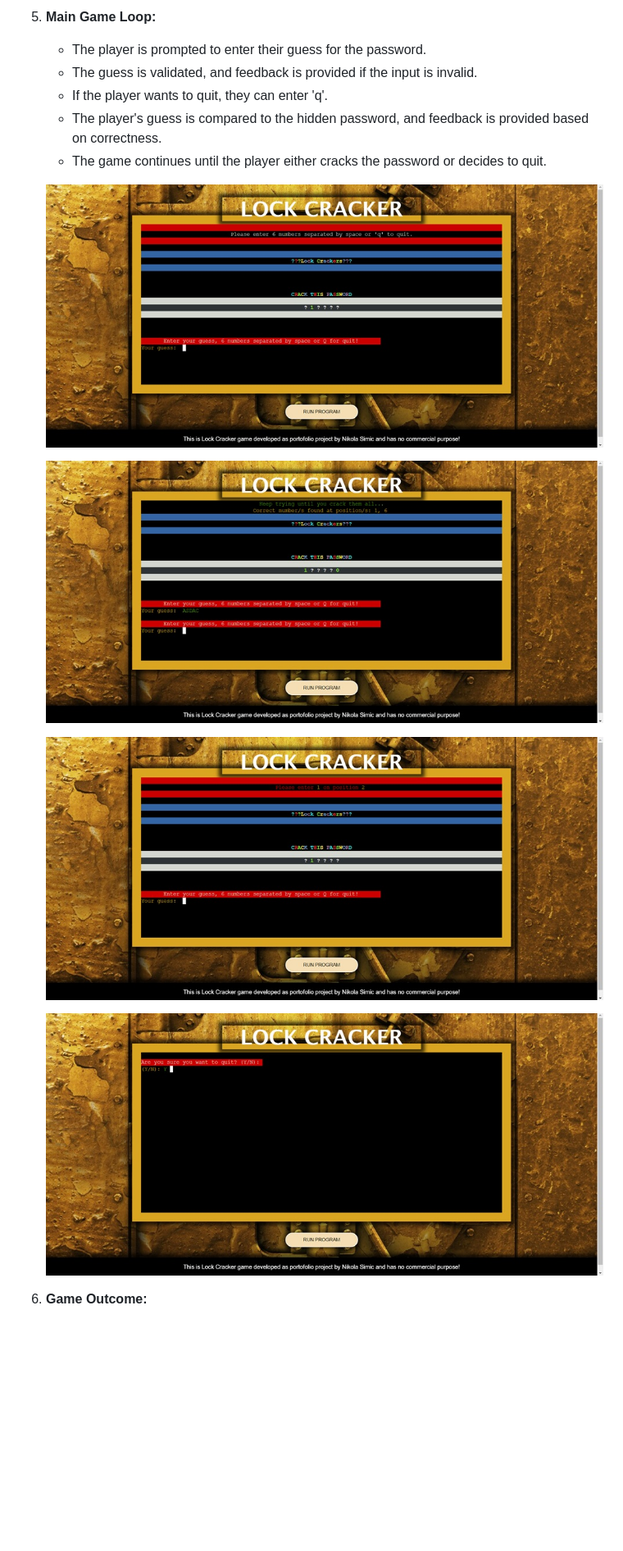
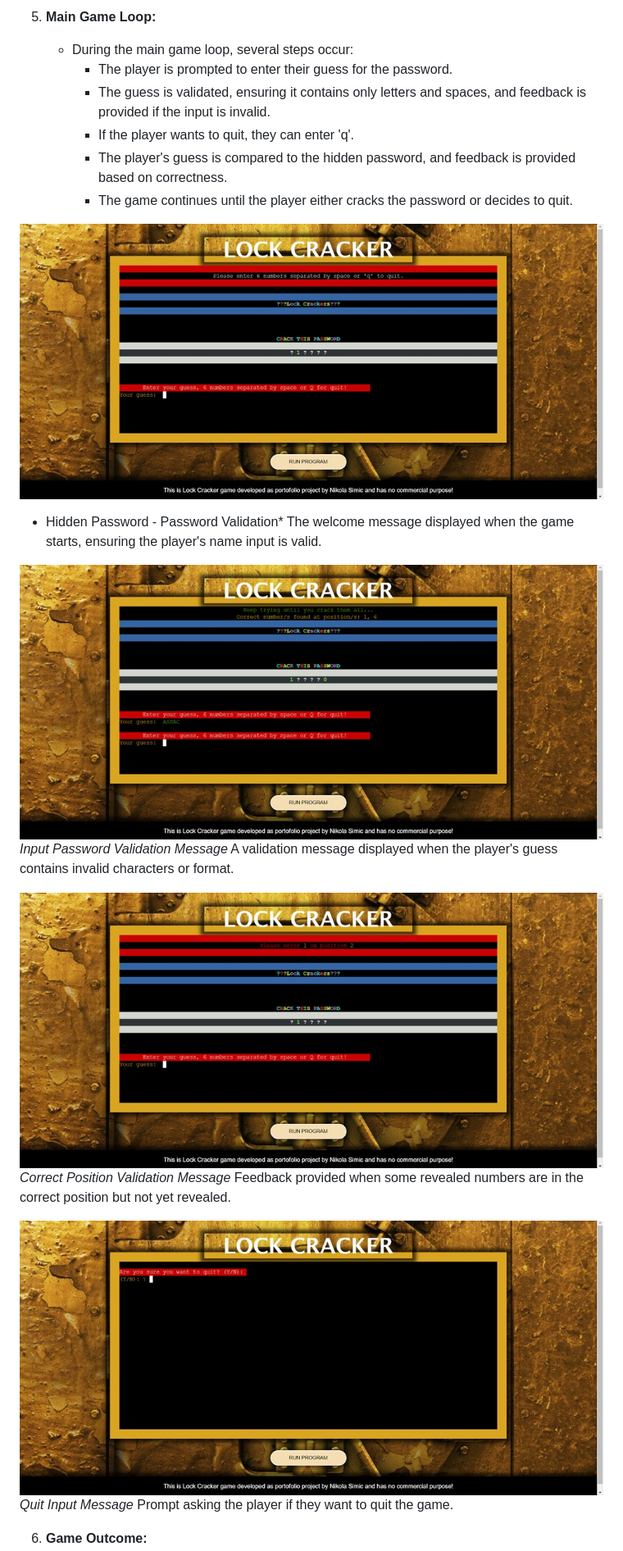
Before and after one commit to nlekkerman/lock_crackers, a Markdown page: README.md, the part around the change printed below. Shown: that part at 82% size. Rendered like a GitHub page; blank space fills up the shorter version.

```diff
--- a/README.md
+++ b/README.md
@@ -53,21 +55,27 @@ Lock Crackers is an engaging and entertaining password guessing game designed to
 
 5. **Main Game Loop:**
-   - The player is prompted to enter their guess for the password.
-   - The guess is validated, and feedback is provided if the input is invalid.
-   - If the player wants to quit, they can enter 'q'.
-   - The player's guess is compared to the hidden password, and feedback is provided based on correctness.
-   - The game continues until the player either cracks the password or decides to quit.
+   - During the main game loop, several steps occur:
+     - The player is prompted to enter their guess for the password.
+     - The guess is validated, ensuring it contains only letters and spaces, and feedback is provided if the input is invalid.
+     - If the player wants to quit, they can enter 'q'.
+     - The player's guess is compared to the hidden password, and feedback is provided based on correctness.
+     - The game continues until the player either cracks the password or decides to quit.
 
-    ![Welcome Message](features/message_pasword_validation.jpg)
+![Hidden Password Validation](features/message_pasword_validation.jpg)
+* Hidden Password - Password Validation*
+The welcome message displayed when the game starts, ensuring the player's name input is valid.
 
+![Input Password Validation](features/input_password_valdiation_message.jpg)
+*Input Password Validation Message*
+A validation message displayed when the player's guess contains invalid characters or format.
 
-    ![Welcome Message](features/input_password_valdiation_message.jpg)
+![Correct Position Validation](features/correct_position_validation.jpg)
+*Correct Position Validation Message*
+Feedback provided when some revealed numbers are in the correct position but not yet revealed.
 
-
-    ![Welcome Message](features/correct_position_validation.jpg)
-
-
-    ![Welcome Message](features/quit_input.jpg)
+![Quit Input](features/quit_input.jpg)
+*Quit Input Message*
+Prompt asking the player if they want to quit the game.
 
 
 
```
Also changed, not shown: other parts of README.md (+7 -7 lines), features/logic.jpg (added).
